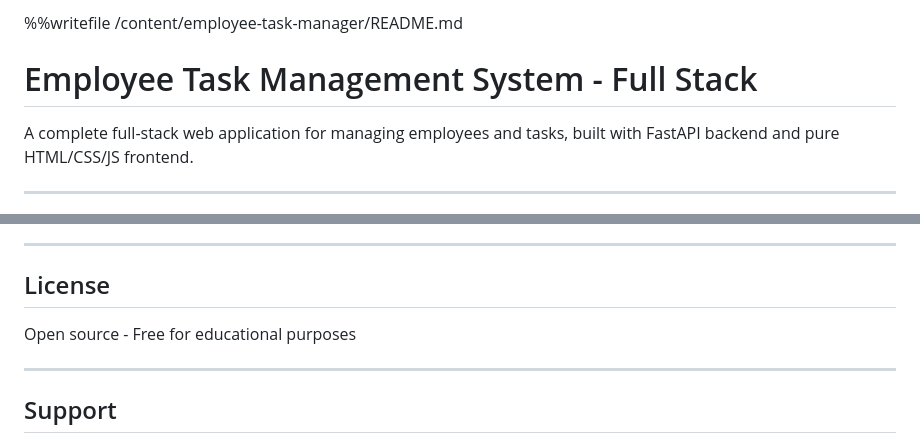
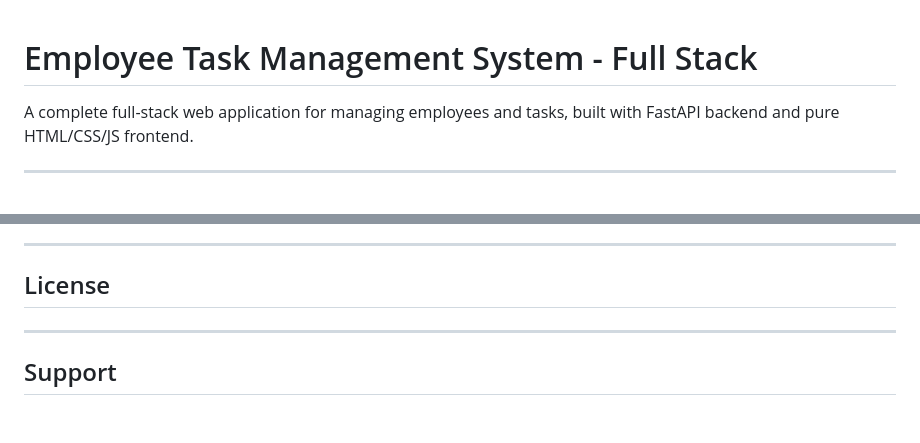
Before and after one commit to tharunsridhar/employee-task-management-system, a Markdown page: README.md, 2 parts joined by grey strips. Drawn GitHub-style; blank space fills up the shorter version.

Commit message:
Update README to remove writefile command
Removed unnecessary writefile command and updated license information.

```diff
--- a/README.md
+++ b/README.md
@@ -1,4 +1,3 @@
-%%writefile /content/employee-task-manager/README.md
 # Employee Task Management System - Full Stack
 
 A complete full-stack web application for managing employees and tasks, built with FastAPI backend and pure HTML/CSS/JS frontend.
@@ -436,8 +435,6 @@ Tech Stack: FastAPI, SQLAlchemy, HTML5, CSS3, Vanilla JavaScript
 
 ## License
 
-Open source - Free for educational purposes
-
 ---
 
 ## Support
```
